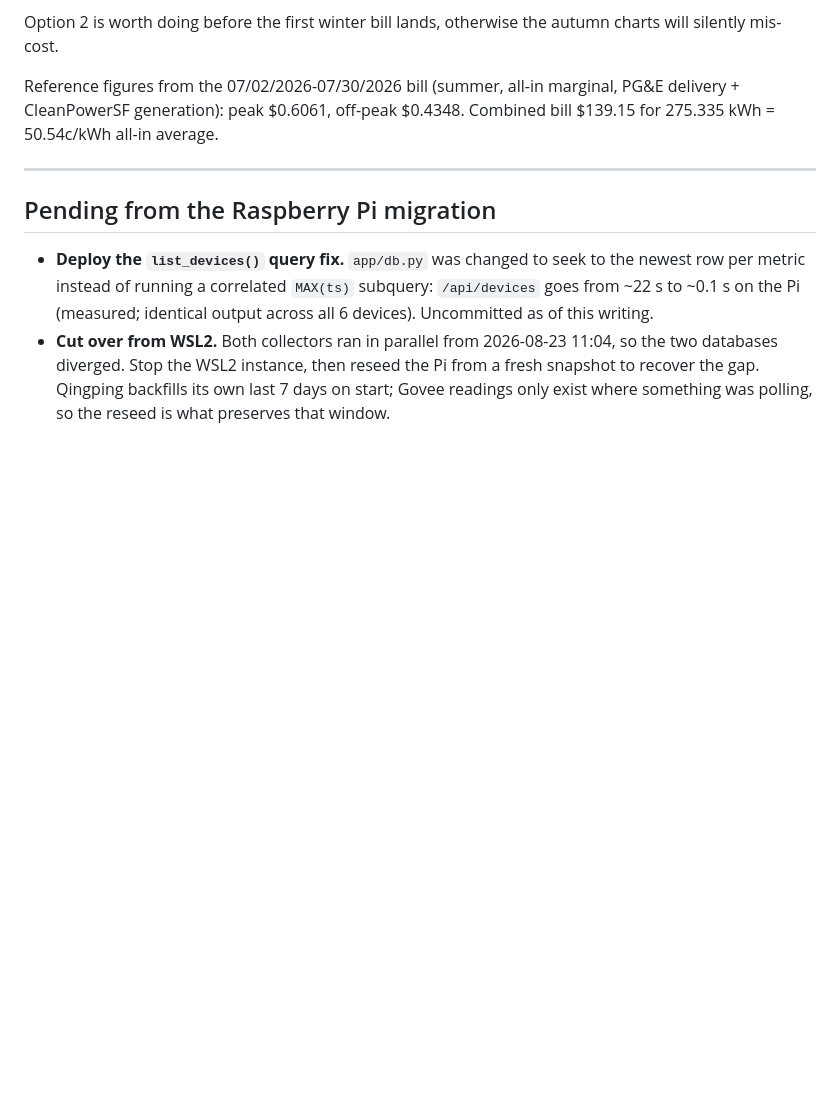
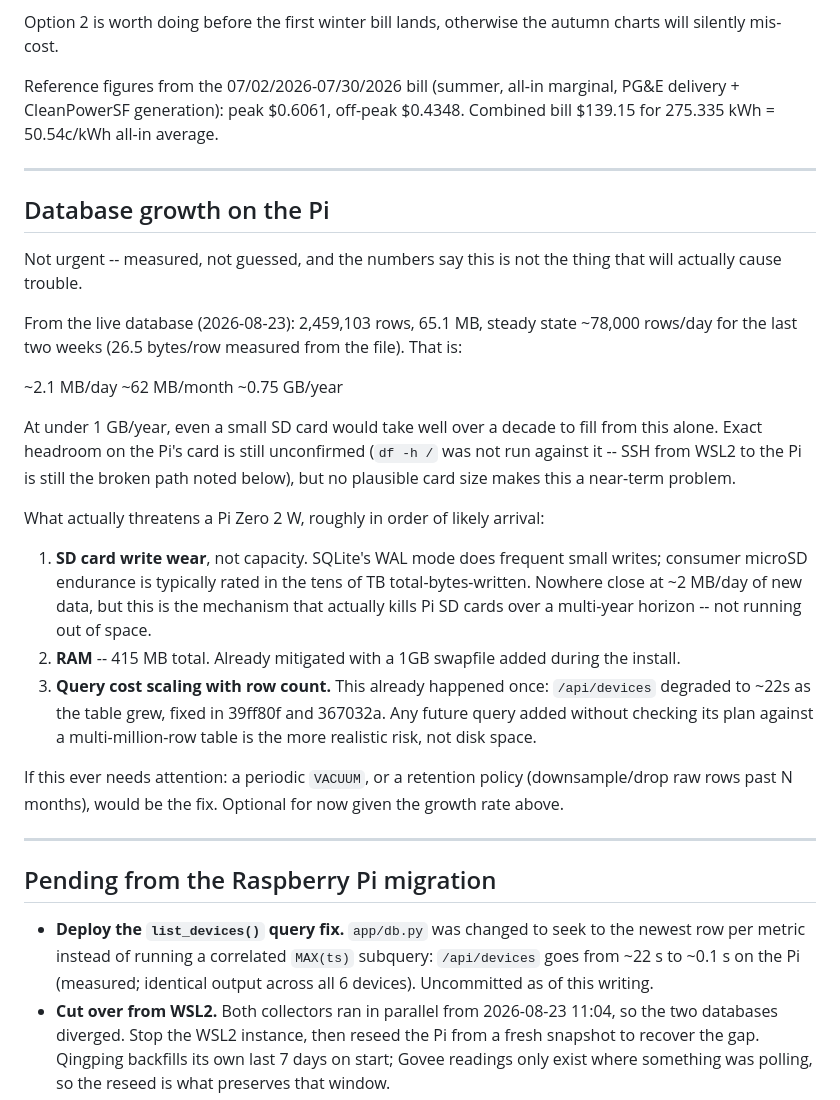
Before and after one commit to smcgarrigle/home-assortment, a Markdown page: Roadmap.md, the part around the change. Rendered like a GitHub page; blank space fills up the shorter version.

Commit message:
Note database growth on the Pi in the roadmap
Measured from the live database rather than guessed: 2.46M rows, 65.1 MB,
~78,000 rows/day steady state -> ~0.75 GB/year. Not a near-term concern at
that rate, but records the actual numbers plus the three things on a Pi
Zero 2 W more likely to cause trouble first (SD wear, RAM, query cost
scaling with row count -- the last of which already happened once).

Co-Authored-By: Claude Opus 5 <noreply@anthropic.com>

```diff
--- a/Roadmap.md
+++ b/Roadmap.md
@@ -82,6 +82,43 @@ Combined bill $139.15 for 275.335 kWh = 50.54c/kWh all-in average.
 
 ---
 
+## Database growth on the Pi
+
+Not urgent -- measured, not guessed, and the numbers say this is not the
+thing that will actually cause trouble.
+
+From the live database (2026-08-23): 2,459,103 rows, 65.1 MB, steady state
+~78,000 rows/day for the last two weeks (26.5 bytes/row measured from the
+file). That is:
+
+  ~2.1 MB/day  ~62 MB/month  ~0.75 GB/year
+
+At under 1 GB/year, even a small SD card would take well over a decade to
+fill from this alone. Exact headroom on the Pi's card is still unconfirmed
+(`df -h /` was not run against it -- SSH from WSL2 to the Pi is still the
+broken path noted below), but no plausible card size makes this a near-term
+problem.
+
+What actually threatens a Pi Zero 2 W, roughly in order of likely arrival:
+
+1. **SD card write wear**, not capacity. SQLite's WAL mode does frequent
+   small writes; consumer microSD endurance is typically rated in the tens
+   of TB total-bytes-written. Nowhere close at ~2 MB/day of new data, but
+   this is the mechanism that actually kills Pi SD cards over a multi-year
+   horizon -- not running out of space.
+2. **RAM** -- 415 MB total. Already mitigated with a 1GB swapfile added
+   during the install.
+3. **Query cost scaling with row count.** This already happened once:
+   `/api/devices` degraded to ~22s as the table grew, fixed in 39ff80f and
+   367032a. Any future query added without checking its plan against a
+   multi-million-row table is the more realistic risk, not disk space.
+
+If this ever needs attention: a periodic `VACUUM`, or a retention policy
+(downsample/drop raw rows past N months), would be the fix. Optional for
+now given the growth rate above.
+
+---
+
 ## Pending from the Raspberry Pi migration
 
 - **Deploy the `list_devices()` query fix.** `app/db.py` was changed to seek to
```
